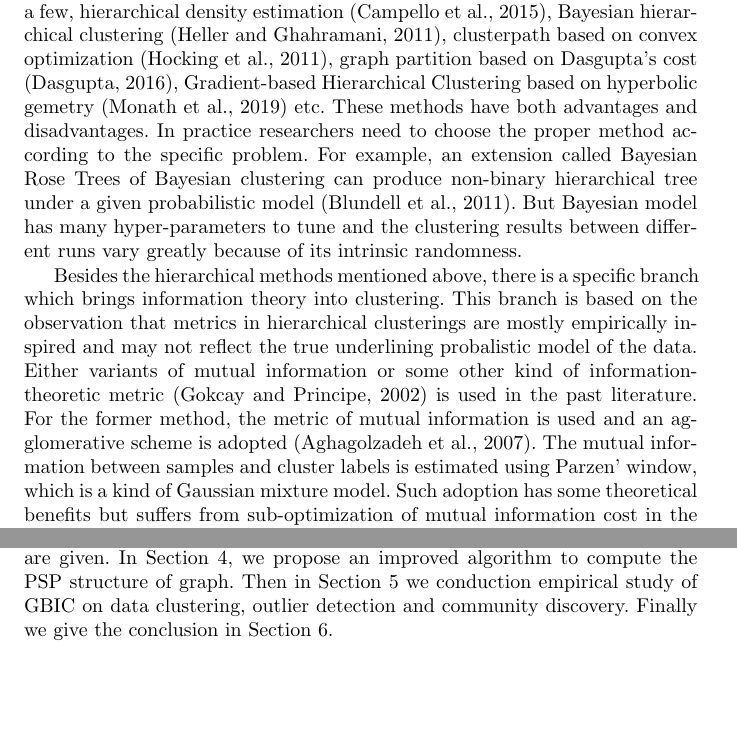
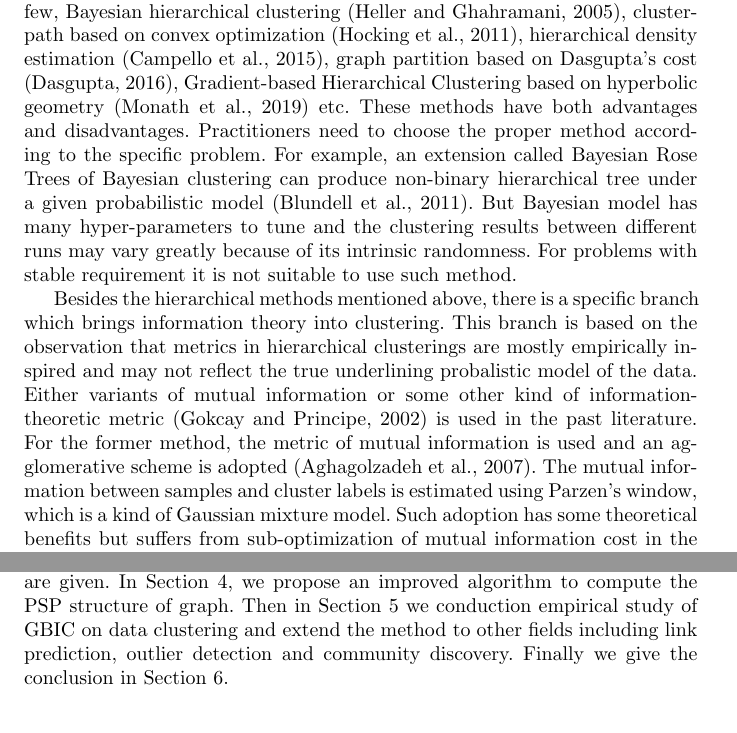
Before and after one commit to zhaofeng-shu33/info-clustering-journal-paper, a LaTeX paper (ic.tex, which reads exportlist.bib): two parts of pages 2 and 3 of 26, joined at a grey line, cut so that both start at the same text, the shorter picture padded with empty space. Compiled offline with pdfLaTeX.

Commit message:
begin revise

```diff
--- a/exportlist.bib
+++ b/exportlist.bib
@@ -81,7 +81,7 @@
    title = {Bayesian hierarchical clustering},
    booktitle = {Proceedings of the 22nd international conference on Machine learning},
    pages = {297-304},
-   year={2011},
+   year={2005},
    type = {Conference Proceedings}
 }
 
--- a/ic.tex
+++ b/ic.tex
@@ -128,21 +128,24 @@ drawbacks. One of them is pairwise merging, which is not optimal since it does n
 usage.
 
 In recent 20 years, there are many emerging hierarchical clustering methods which brought new insights into this area. These new methods arise from combination of different domain knowledge and
-subject branch. To name but a few, hierarchical density estimation \citep{hde}, Bayesian hierarchical clustering \citep{bhc},
+subject branch. To name but a few,
+Bayesian hierarchical clustering \citep{bhc},
 clusterpath based on convex optimization \citep{hocking2011clusterpath},
+hierarchical density estimation \citep{hde},
 graph partition based on Dasgupta's cost \citep{dasgupta2016cost},
-Gradient-based Hierarchical Clustering based on hyperbolic gemetry \citep{hyperbolic} etc.
+Gradient-based Hierarchical Clustering based on hyperbolic geometry \citep{hyperbolic} etc.
 These methods have both advantages and disadvantages.
-In practice researchers need to choose the proper method according to the specific problem.
+Practitioners need to choose the proper method according to the specific problem.
 For example, an extension called Bayesian Rose Trees of Bayesian clustering
 can produce non-binary hierarchical tree
 under a given probabilistic model \citep{blundell2011discovering}.
-But Bayesian model has many hyper-parameters to tune and the clustering results between different runs vary greatly because of its intrinsic randomness.
+But Bayesian model has many hyper-parameters to tune and the clustering results between different runs may vary greatly because of its intrinsic randomness. For problems with stable requirement it
+is not suitable to use such method.
 
 
 Besides the hierarchical methods mentioned above, there is a specific branch which brings information theory into clustering. This branch is based on the observation that metrics in hierarchical clusterings
 are mostly empirically inspired and may not reflect the true underlining probalistic model of the data.
-Either variants of mutual information or some other kind of information-theoretic metric \citep{ic2002}  is used in the past literature. For the former method, the metric of mutual information is used and an agglomerative scheme is adopted \citep{mim}. The mutual information between samples and cluster labels is estimated using Parzen' window, which is a kind of Gaussian mixture model. Such adoption
+Either variants of mutual information or some other kind of information-theoretic metric \citep{ic2002}  is used in the past literature. For the former method, the metric of mutual information is used and an agglomerative scheme is adopted \citep{mim}. The mutual information between samples and cluster labels is estimated using Parzen's window, which is a kind of Gaussian mixture model. Such adoption
 has some theoretical benefits but suffers from sub-optimization of mutual information cost in the agglomerative approximation. It is until the proposal of multivariate mutual information metric in clustering that there is some breakthrough \citep{ic2016}.
 
 Multivariate mutual information, as its name suggests, is an extension of mutual information for multiple
@@ -168,7 +171,7 @@ we will not only consider data clustering problems, in which our proposed method
 method adopted from graph-based Info-Clustering. We will conduct empirical experiments on both artificially generated data and some real-world dataset and show the feasibility of our method in
 data engineering problems.
 
-The paper is organized as follows: In Section \ref{sec:bk} we introduce the backgrond knowledge of the theorical Info-Clustering, its relationship with PSP structure and theory of local geometry information. In Section \ref{sec:GBIC} our formulation of graph-based Info-Clustering(GBIC) and important properties of our model are given. In Section \ref{sec:alg}, we propose an improved algorithm to compute the PSP structure of graph. Then in Section \ref{sec:es} we conduction empirical study of GBIC on data clustering, outlier detection and community discovery. Finally we give the conclusion in Section \ref{sec:conc}.
+The paper is organized as follows: In Section \ref{sec:bk} we introduce the backgrond knowledge of the theorical Info-Clustering, its relationship with PSP structure and theory of local geometry information. In Section \ref{sec:GBIC} our formulation of graph-based Info-Clustering(GBIC) and important properties of our model are given. In Section \ref{sec:alg}, we propose an improved algorithm to compute the PSP structure of graph. Then in Section \ref{sec:es} we conduction empirical study of GBIC on data clustering and extend the method to other fields including link prediction, outlier detection and community discovery. Finally we give the conclusion in Section \ref{sec:conc}.
 
 
 \section{Background Knowledge}\label{sec:bk}
```
Also changed, not shown: ic.tex (10 more changed lines).
